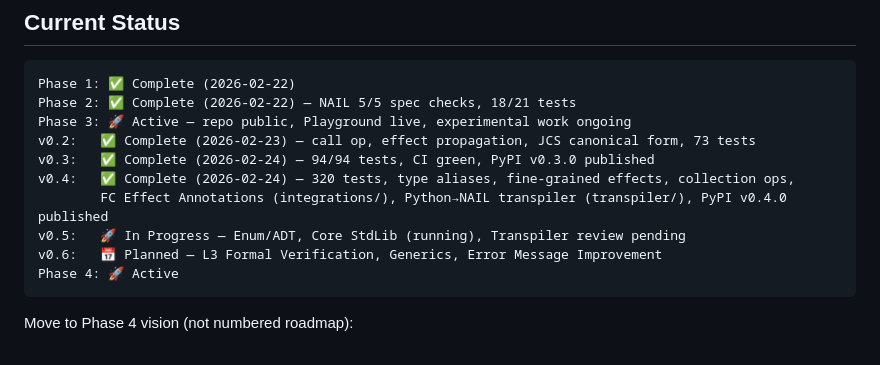
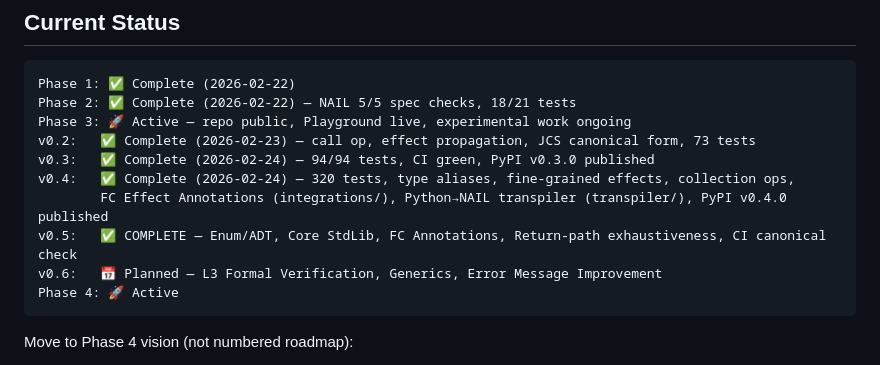
Before and after one commit to watari-ai/nail, a Markdown page: ROADMAP.md, the part around the change. Drawn GitHub-style.

Commit message:
docs: ROADMAP v0.5 complete — 395 tests passing

````diff
--- a/ROADMAP.md
+++ b/ROADMAP.md
@@ -224,7 +224,7 @@ v0.2:   ✅ Complete (2026-02-23) — call op, effect propagation, JCS canonical
 v0.3:   ✅ Complete (2026-02-24) — 94/94 tests, CI green, PyPI v0.3.0 published
 v0.4:   ✅ Complete (2026-02-24) — 320 tests, type aliases, fine-grained effects, collection ops,
         FC Effect Annotations (integrations/), Python→NAIL transpiler (transpiler/), PyPI v0.4.0 published
-v0.5:   🚀 In Progress — Enum/ADT, Core StdLib (running), Transpiler review pending
+v0.5:   ✅ COMPLETE — Enum/ADT, Core StdLib, FC Annotations, Return-path exhaustiveness, CI canonical check
 v0.6:   📅 Planned — L3 Formal Verification, Generics, Error Message Improvement
 Phase 4: 🚀 Active
 ```
````
